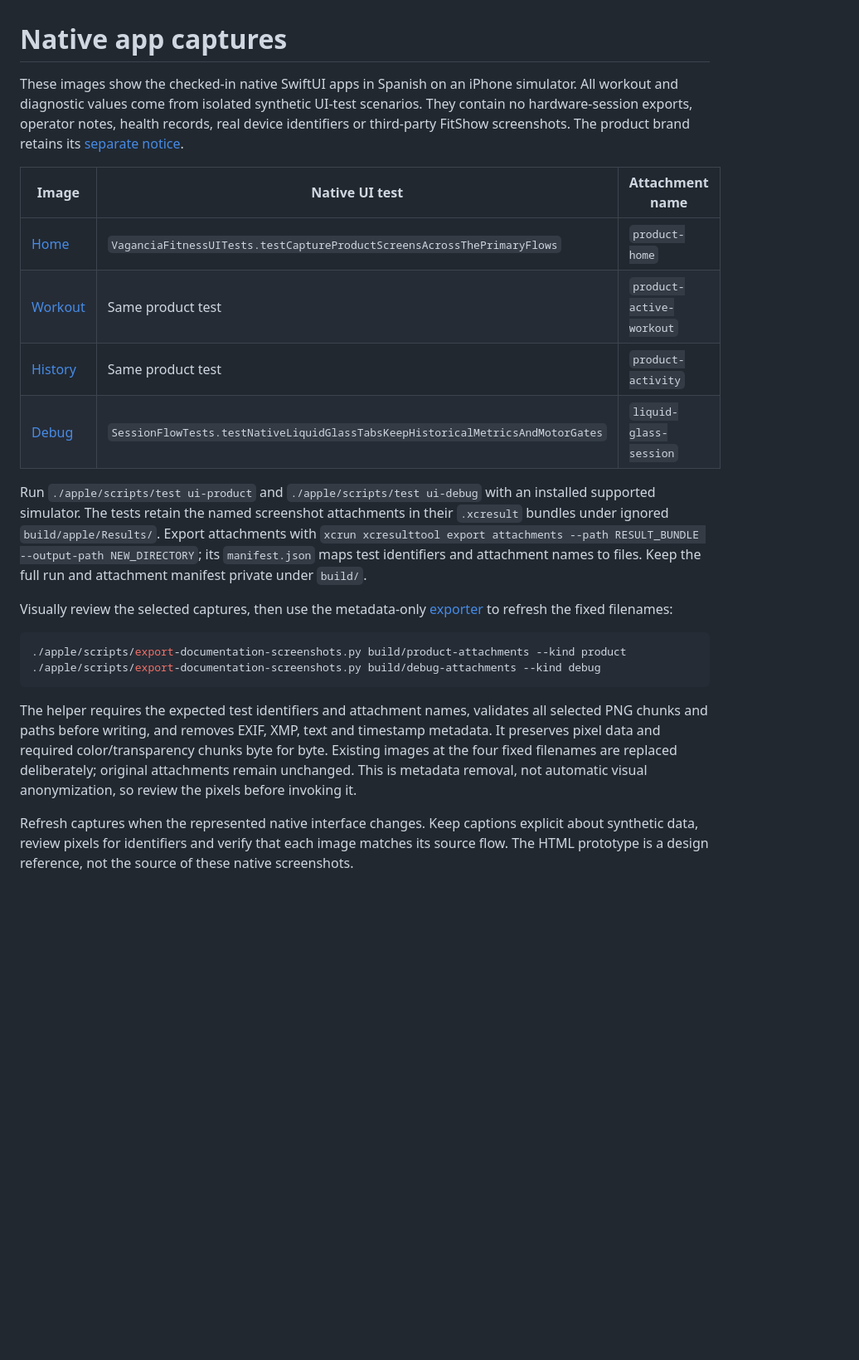
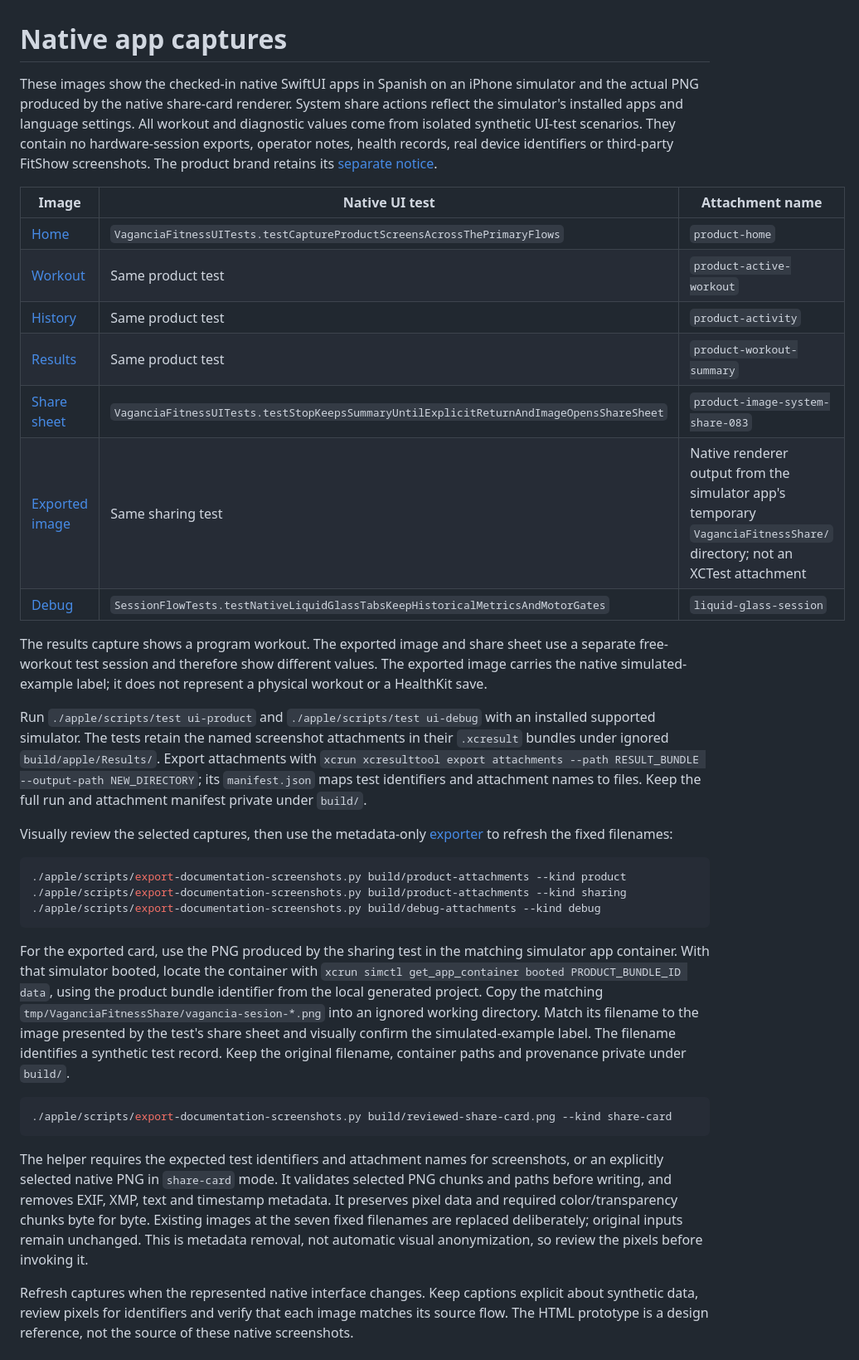
Before and after one commit to kno-raziel/vagancia-fitness, a Markdown page: docs/images/README.md, the part around the change. Shown: that part at 83% size. Rendered like a GitHub page; blank space fills up the shorter version.

Commit message:
Show native workout results and sharing in README

````diff
--- a/docs/images/README.md
+++ b/docs/images/README.md
@@ -1,13 +1,18 @@
 # Native app captures
 
-These images show the checked-in native SwiftUI apps in Spanish on an iPhone simulator. All workout and diagnostic values come from isolated synthetic UI-test scenarios. They contain no hardware-session exports, operator notes, health records, real device identifiers or third-party FitShow screenshots. The product brand retains its [separate notice](../../shared/brand/NOTICE.md).
+These images show the checked-in native SwiftUI apps in Spanish on an iPhone simulator and the actual PNG produced by the native share-card renderer. System share actions reflect the simulator's installed apps and language settings. All workout and diagnostic values come from isolated synthetic UI-test scenarios. They contain no hardware-session exports, operator notes, health records, real device identifiers or third-party FitShow screenshots. The product brand retains its [separate notice](../../shared/brand/NOTICE.md).
 
 | Image | Native UI test | Attachment name |
 | --- | --- | --- |
 | [Home](app-home.png) | `VaganciaFitnessUITests.testCaptureProductScreensAcrossThePrimaryFlows` | `product-home` |
 | [Workout](app-workout.png) | Same product test | `product-active-workout` |
 | [History](app-history.png) | Same product test | `product-activity` |
+| [Results](app-results.png) | Same product test | `product-workout-summary` |
+| [Share sheet](app-share-sheet.png) | `VaganciaFitnessUITests.testStopKeepsSummaryUntilExplicitReturnAndImageOpensShareSheet` | `product-image-system-share-083` |
+| [Exported image](app-share-card.png) | Same sharing test | Native renderer output from the simulator app's temporary `VaganciaFitnessShare/` directory; not an XCTest attachment |
 | [Debug](app-debug.png) | `SessionFlowTests.testNativeLiquidGlassTabsKeepHistoricalMetricsAndMotorGates` | `liquid-glass-session` |
+
+The results capture shows a program workout. The exported image and share sheet use a separate free-workout test session and therefore show different values. The exported image carries the native simulated-example label; it does not represent a physical workout or a HealthKit save.
 
 Run `./apple/scripts/test ui-product` and `./apple/scripts/test ui-debug` with an installed supported simulator. The tests retain the named screenshot attachments in their `.xcresult` bundles under ignored `build/apple/Results/`. Export attachments with `xcrun xcresulttool export attachments --path RESULT_BUNDLE --output-path NEW_DIRECTORY`; its `manifest.json` maps test identifiers and attachment names to files. Keep the full run and attachment manifest private under `build/`.
 
@@ -15,9 +20,16 @@ Visually review the selected captures, then use the metadata-only [exporter](../
 
 ```sh
 ./apple/scripts/export-documentation-screenshots.py build/product-attachments --kind product
+./apple/scripts/export-documentation-screenshots.py build/product-attachments --kind sharing
 ./apple/scripts/export-documentation-screenshots.py build/debug-attachments --kind debug
 ```
 
-The helper requires the expected test identifiers and attachment names, validates all selected PNG chunks and paths before writing, and removes EXIF, XMP, text and timestamp metadata. It preserves pixel data and required color/transparency chunks byte for byte. Existing images at the four fixed filenames are replaced deliberately; original attachments remain unchanged. This is metadata removal, not automatic visual anonymization, so review the pixels before invoking it.
+For the exported card, use the PNG produced by the sharing test in the matching simulator app container. With that simulator booted, locate the container with `xcrun simctl get_app_container booted PRODUCT_BUNDLE_ID data`, using the product bundle identifier from the local generated project. Copy the matching `tmp/VaganciaFitnessShare/vagancia-sesion-*.png` into an ignored working directory. Match its filename to the image presented by the test's share sheet and visually confirm the simulated-example label. The filename identifies a synthetic test record. Keep the original filename, container paths and provenance private under `build/`.
+
+```sh
+./apple/scripts/export-documentation-screenshots.py build/reviewed-share-card.png --kind share-card
+```
+
+The helper requires the expected test identifiers and attachment names for screenshots, or an explicitly selected native PNG in `share-card` mode. It validates selected PNG chunks and paths before writing, and removes EXIF, XMP, text and timestamp metadata. It preserves pixel data and required color/transparency chunks byte for byte. Existing images at the seven fixed filenames are replaced deliberately; original inputs remain unchanged. This is metadata removal, not automatic visual anonymization, so review the pixels before invoking it.
 
 Refresh captures when the represented native interface changes. Keep captions explicit about synthetic data, review pixels for identifiers and verify that each image matches its source flow. The HTML prototype is a design reference, not the source of these native screenshots.
````
Also changed, not shown: README.md (+17 -0 lines), docs/images/app-results.png (added), docs/images/app-share-card.png (added), docs/images/app-share-sheet.png (added), 2 other files.
